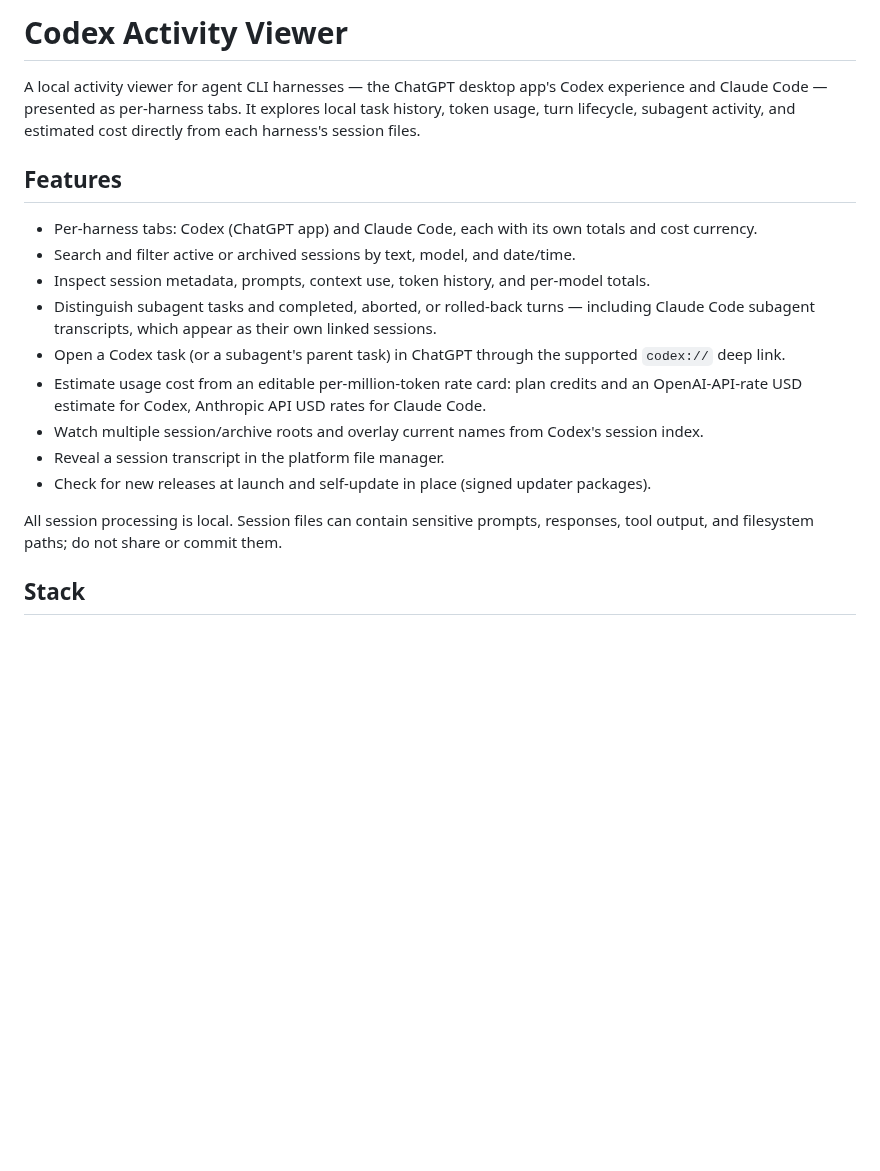
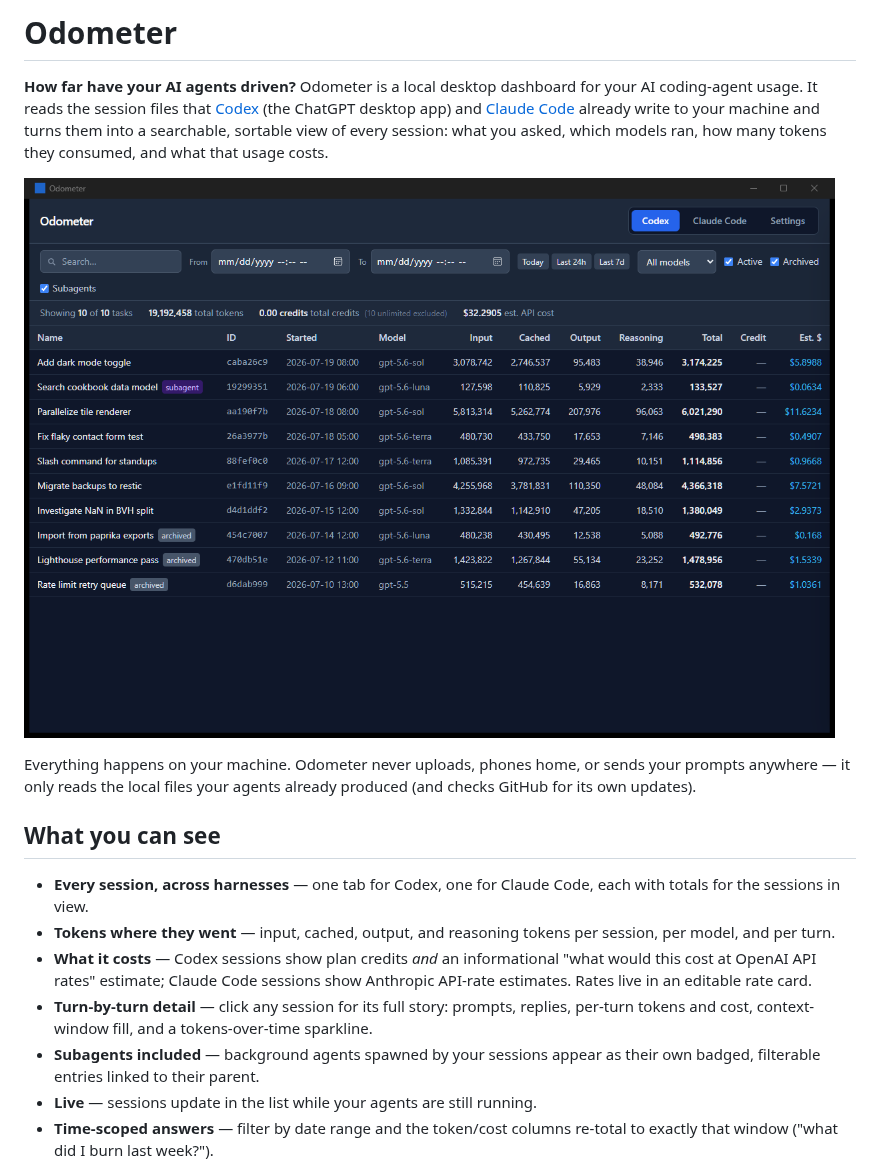
Before and after one commit to ekalb81/agent-odometer, a Markdown page: README.md, the part around one of its changes. GitHub-like rendering; pictures changed too: docs/screenshots/codex-tab.png (added); blank space fills up the shorter version.

```diff
--- a/README.md
+++ b/README.md
@@ -1,20 +1,18 @@
-# Codex Activity Viewer
+# Odometer
 
-A local activity viewer for agent CLI harnesses — the ChatGPT desktop app's Codex experience and Claude Code — presented as per-harness tabs. It explores local task history, token usage, turn lifecycle, subagent activity, and estimated cost directly from each harness's session files.
+**How far have your AI agents driven?** Odometer is a local desktop dashboard for your AI coding-agent usage. It reads the session files that [Codex](https://openai.com/codex) (the ChatGPT desktop app) and [Claude Code](https://claude.com/claude-code) already write to your machine and turns them into a searchable, sortable view of every session: what you asked, which models ran, how many tokens they consumed, and what that usage costs.
 
-## Features
+![Codex tab showing sessions, token totals, credits, and estimated API cost](docs/screenshots/codex-tab.png)
 
-- Per-harness tabs: Codex (ChatGPT app) and Claude Code, each with its own totals and cost currency.
-- Search and filter active or archived sessions by text, model, and date/time.
-- Inspect session metadata, prompts, context use, token history, and per-model totals.
-- Distinguish subagent tasks and completed, aborted, or rolled-back turns — including Claude Code subagent transcripts, which appear as their own linked sessions.
-- Open a Codex task (or a subagent's parent task) in ChatGPT through the supported `codex://` deep link.
-- Estimate usage cost from an editable per-million-token rate card: plan credits and an OpenAI-API-rate USD estimate for Codex, Anthropic API USD rates for Claude Code.
-- Watch multiple session/archive roots and overlay current names from Codex's session index.
-- Reveal a session transcript in the platform file manager.
-- Check for new releases at launch and self-update in place (signed updater packages).
+Everything happens on your machine. Odometer never uploads, phones home, or sends your prompts anywhere — it only reads the local files your agents already produced (and checks GitHub for its own updates).
 
-All session processing is local. Session files can contain sensitive prompts, responses, tool output, and filesystem paths; do not share or commit them.
+## What you can see
 
-## Stack
+- **Every session, across harnesses** — one tab for Codex, one for Claude Code, each with totals for the sessions in view.
+- **Tokens where they went** — input, cached, output, and reasoning tokens per session, per model, and per turn.
+- **What it costs** — Codex sessions show plan credits *and* an informational "what would this cost at OpenAI API rates" estimate; Claude Code sessions show Anthropic API-rate estimates. Rates live in an editable rate card.
+- **Turn-by-turn detail** — click any session for its full story: prompts, replies, per-turn tokens and cost, context-window fill, and a tokens-over-time sparkline.
+- **Subagents included** — background agents spawned by your sessions appear as their own badged, filterable entries linked to their parent.
+- **Live** — sessions update in the list while your agents are still running.
+- **Time-scoped answers** — filter by date range and the token/cost columns re-total to exactly that window ("what did I burn last week?").
 
```
Also changed, not shown: other parts of README.md (+52 -45 lines), AGENTS.md (+1 -1 lines), docs/ARCHITECTURE.md (+2 -2 lines), docs/screenshots/claude-code-tab.png (added), docs/screenshots/session-details.png (added), 13 other files.
